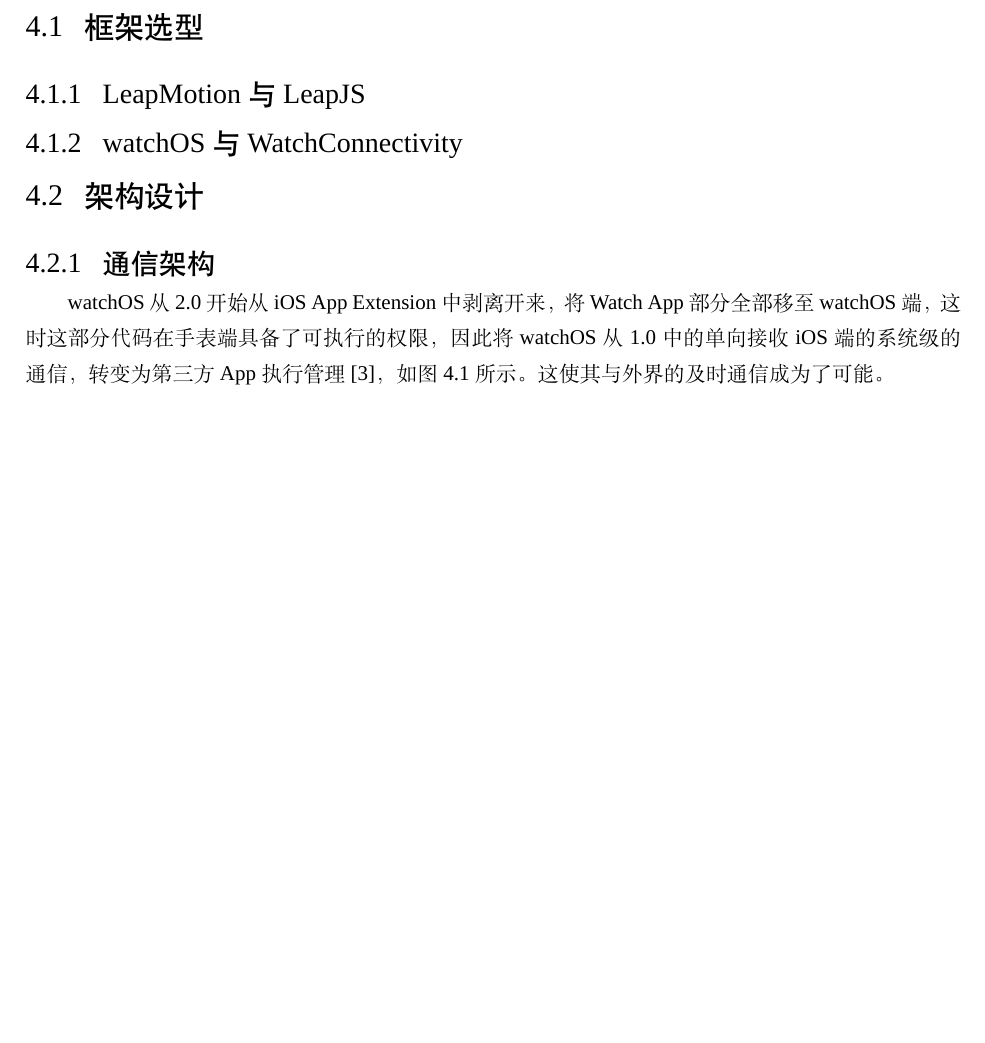
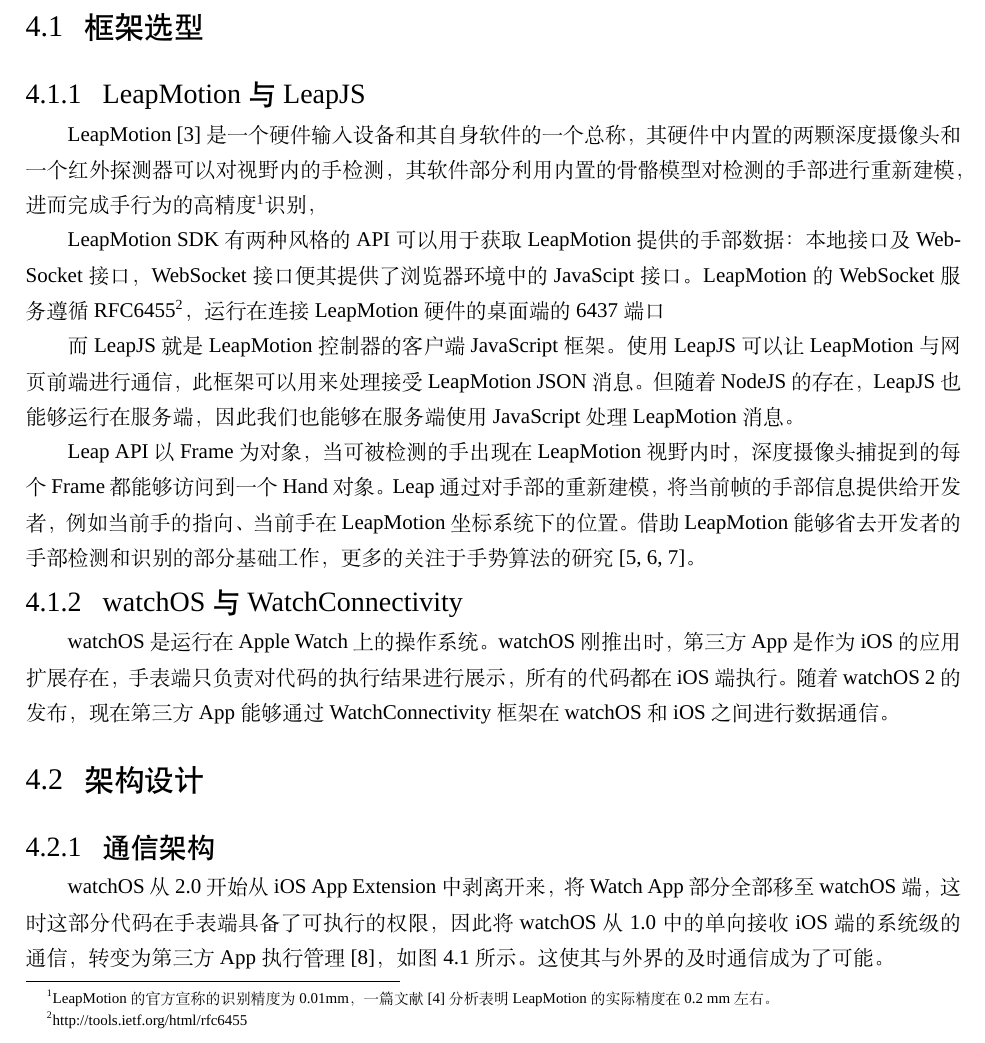
Before and after one commit to changkun/BachelorThesis, a LaTeX thesis (paper/main-en.tex, which reads paper/content/ch04system.tex): part of page 10 of 19 before the commit and part of page 10 of 20 after it, cut so that both start at the same text, the shorter picture padded with empty space. Compiled offline with XeLaTeX; a missing font is replaced by an installed copy or a similar font.

Commit message:
add system content

```diff
--- a/paper/content/ch04system.tex
+++ b/paper/content/ch04system.tex
@@ -4,14 +4,23 @@
 
 \subsection{LeapMotion 与 LeapJS}
 
+LeapMotion \cite{Leap:2016}是一个硬件输入设备和其自身软件的一个总称，其硬件中内置的两颗深度摄像头和一个红外探测器可以对视野内的手检测，其软件部分利用内置的骨骼模型对检测的手部进行重新建模，进而完成手行为的高精度\footnote{ LeapMotion 的官方宣称的识别精度为 0.01mm，一篇文献\cite{weichert2013analysis} 分析表明 LeapMotion 的实际精度在 0.2 mm 左右。}识别，
+
+LeapMotion SDK 有两种风格的 API 可以用于获取 LeapMotion 提供的手部数据：本地接口及 WebSocket 接口，WebSocket 接口便其提供了浏览器环境中的 JavaScipt 接口。LeapMotion 的 WebSocket 服务遵循 RFC6455\footnote{http://tools.ietf.org/html/rfc6455}，运行在连接 LeapMotion 硬件的桌面端的 6437 端口
+
+而 LeapJS 就是 LeapMotion 控制器的客户端 JavaScript 框架。使用 LeapJS 可以让 LeapMotion 与网页前端进行通信，此框架可以用来处理接受 LeapMotion JSON 消息。但随着 NodeJS 的存在，LeapJS 也能够运行在服务端，因此我们也能够在服务端使用 JavaScript 处理 LeapMotion 消息。
+
+Leap API 以 Frame 为对象，当可被检测的手出现在 LeapMotion 视野内时，深度摄像头捕捉到的每个 Frame 都能够访问到一个 Hand 对象。Leap 通过对手部的重新建模，将当前帧的手部信息提供给开发者，例如当前手的指向、当前手在 LeapMotion 坐标系统下的位置。借助 LeapMotion 能够省去开发者的手部检测和识别的部分基础工作，更多的关注于手势算法的研究\cite{xusuibin2015,panjiajia2015,huhong2015}。
+
 \subsection{watchOS 与 WatchConnectivity}
 
+watchOS 是运行在 Apple Watch 上的操作系统。watchOS 刚推出时，第三方 App 是作为 iOS 的应用扩展存在，手表端只负责对代码的执行结果进行展示，所有的代码都在 iOS 端执行。随着 watchOS 2 的发布，现在第三方 App 能够通过 WatchConnectivity 框架在 watchOS 和 iOS 之间进行数据通信。
 
 \section{架构设计}
-\label{sec:架构设计}
+\label{sec:arch-design}
 
 \subsection{通信架构}
-\label{sub:通信架构}
+\label{sub:im-arch}
 
 watchOS 从 2.0 开始从 iOS App Extension 中剥离开来，将 Watch App 部分全部移至 watchOS 端，这时这部分代码在手表端具备了可执行的权限，因此将 watchOS 从 1.0 中的单向接收 iOS 端的系统级的通信，转变为第三方 App 执行管理\cite{WatchGuide:2016}，如图 \ref{fig:watch-phone} 所示。这使其与外界的及时通信成为了可能。
 
```
Also changed, not shown: paper/content/ch04system.tex (22 more changed lines).
